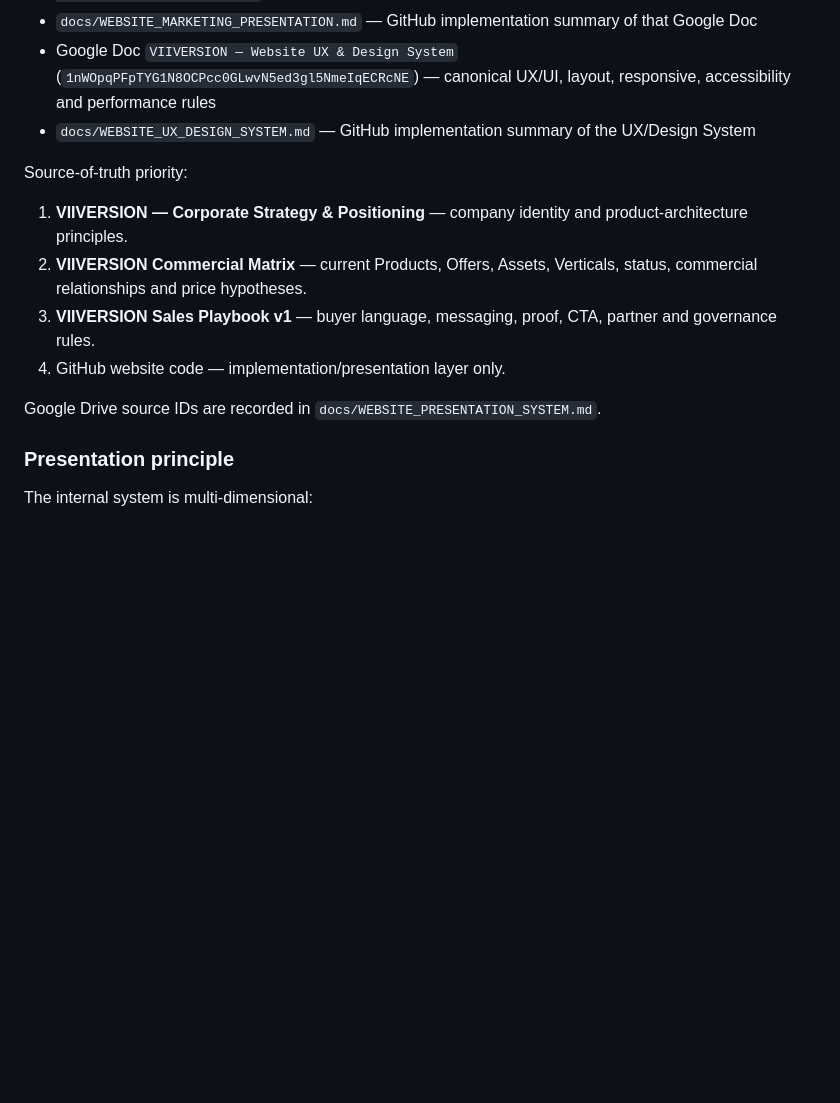
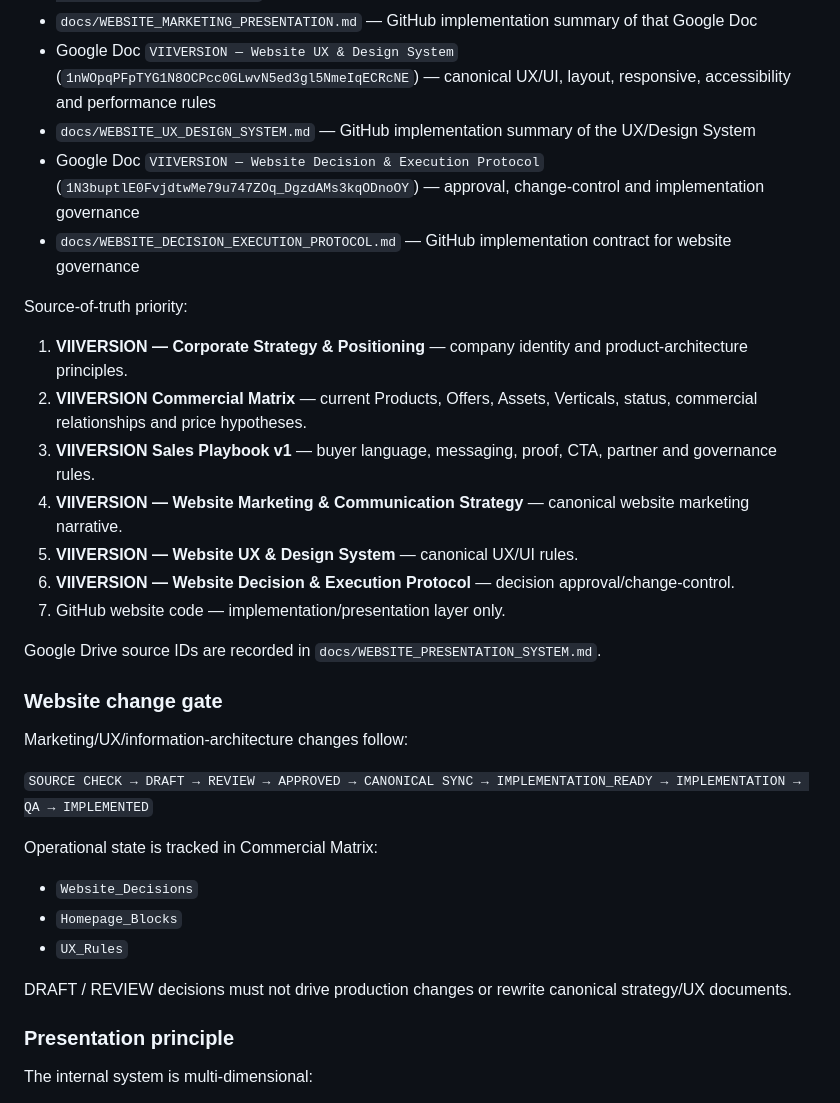
Before and after one commit to mirozdanie6v/viiversion, a Markdown page: README.md, the part around the change. Rendered like a GitHub page; blank space fills up the shorter version.

Commit message:
Document website approval and implementation gate

```diff
--- a/README.md
+++ b/README.md
@@ -20,15 +20,33 @@ Binding website rules:
 - `docs/WEBSITE_MARKETING_PRESENTATION.md` — GitHub implementation summary of that Google Doc
 - Google Doc `VIIVERSION — Website UX & Design System` (`1nWOpqPFpTYG1N8OCPcc0GLwvN5ed3gl5NmeIqECRcNE`) — canonical UX/UI, layout, responsive, accessibility and performance rules
 - `docs/WEBSITE_UX_DESIGN_SYSTEM.md` — GitHub implementation summary of the UX/Design System
+- Google Doc `VIIVERSION — Website Decision & Execution Protocol` (`1N3buptlE0FvjdtwMe79u747ZOq_DgzdAMs3kqODnoOY`) — approval, change-control and implementation governance
+- `docs/WEBSITE_DECISION_EXECUTION_PROTOCOL.md` — GitHub implementation contract for website governance
 
 Source-of-truth priority:
 
 1. **VIIVERSION — Corporate Strategy & Positioning** — company identity and product-architecture principles.
 2. **VIIVERSION Commercial Matrix** — current Products, Offers, Assets, Verticals, status, commercial relationships and price hypotheses.
 3. **VIIVERSION Sales Playbook v1** — buyer language, messaging, proof, CTA, partner and governance rules.
-4. GitHub website code — implementation/presentation layer only.
+4. **VIIVERSION — Website Marketing & Communication Strategy** — canonical website marketing narrative.
+5. **VIIVERSION — Website UX & Design System** — canonical UX/UI rules.
+6. **VIIVERSION — Website Decision & Execution Protocol** — decision approval/change-control.
+7. GitHub website code — implementation/presentation layer only.
 
 Google Drive source IDs are recorded in `docs/WEBSITE_PRESENTATION_SYSTEM.md`.
+
+### Website change gate
+
+Marketing/UX/information-architecture changes follow:
+
+`SOURCE CHECK → DRAFT → REVIEW → APPROVED → CANONICAL SYNC → IMPLEMENTATION_READY → IMPLEMENTATION → QA → IMPLEMENTED`
+
+Operational state is tracked in Commercial Matrix:
+- `Website_Decisions`
+- `Homepage_Blocks`
+- `UX_Rules`
+
+DRAFT / REVIEW decisions must not drive production changes or rewrite canonical strategy/UX documents.
 
 ### Presentation principle
 
```
